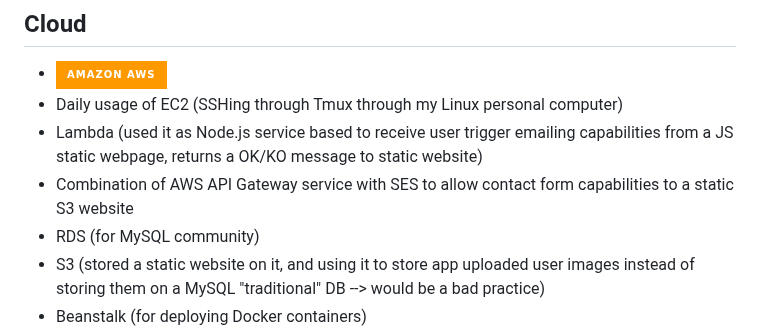
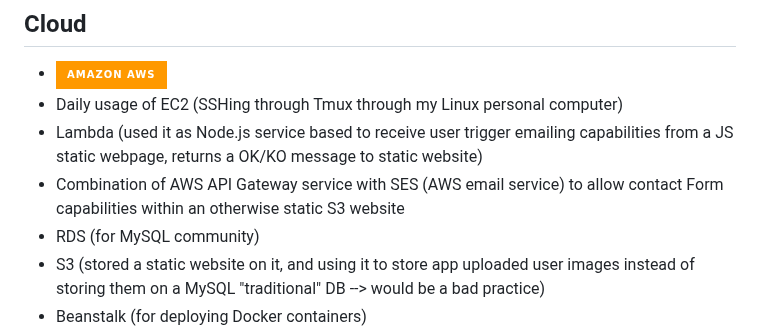
Before and after one commit to alexnesov/alexnesov, a Markdown page: README.md, the part around the change. GitHub-like rendering; badges without logos.

```diff
--- a/README.md
+++ b/README.md
@@ -66,7 +66,7 @@ Code (first phase): https://github.com/alexnesov/Financial-portfolio-io-advanced
 - <img alt="aws" src="https://img.shields.io/badge/Amazon_AWS-FF9900?style=for-the-badge&logo=amazonaws&logoColor=white"/>
 - Daily usage of EC2 (SSHing through Tmux through my Linux personal computer)
 - Lambda (used it as Node.js service based to receive user trigger emailing capabilities from a JS static webpage, returns a OK/KO message to static website)
-- Combination of AWS API Gateway service with SES to allow contact form capabilities to a static S3 website
+- Combination of AWS API Gateway service with SES (AWS email service) to allow contact Form capabilities within an otherwise static S3 website
 - RDS (for MySQL community)
 - S3 (stored a static website on it, and using it to store app uploaded user images instead of storing them on a MySQL "traditional" DB --> would be a bad practice)
 - Beanstalk (for deploying Docker containers)
```
